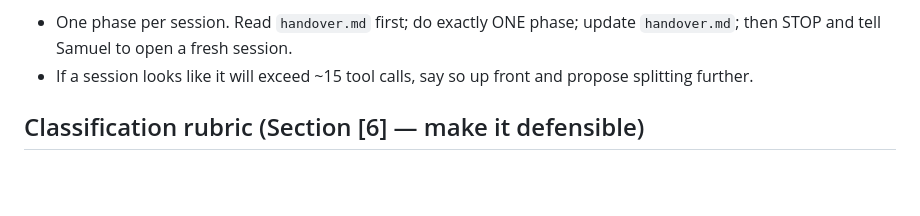
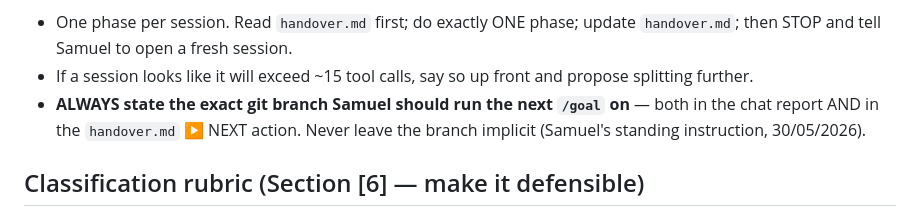
Before and after one commit to TicodeB/NeuroHive, a Markdown page: asset-forge/AGENTS.md, the part around the change. GitHub-like rendering; blank space fills up the shorter version.

```diff
--- a/asset-forge/AGENTS.md
+++ b/asset-forge/AGENTS.md
@@ -62,6 +62,9 @@ evidenced *why*. Prefer free/open tooling and lowest running cost.
   `handover.md`; then STOP and tell Samuel to open a fresh session.
 - If a session looks like it will exceed ~15 tool calls, say so up front and
   propose splitting further.
+- **ALWAYS state the exact git branch Samuel should run the next `/goal` on** —
+  both in the chat report AND in the `handover.md` ▶️ NEXT action. Never leave the
+  branch implicit (Samuel's standing instruction, 30/05/2026).
 
 ## Classification rubric (Section [6] — make it defensible)
 
```
Also changed, not shown: asset-forge/handover.md (+4 -3 lines).
